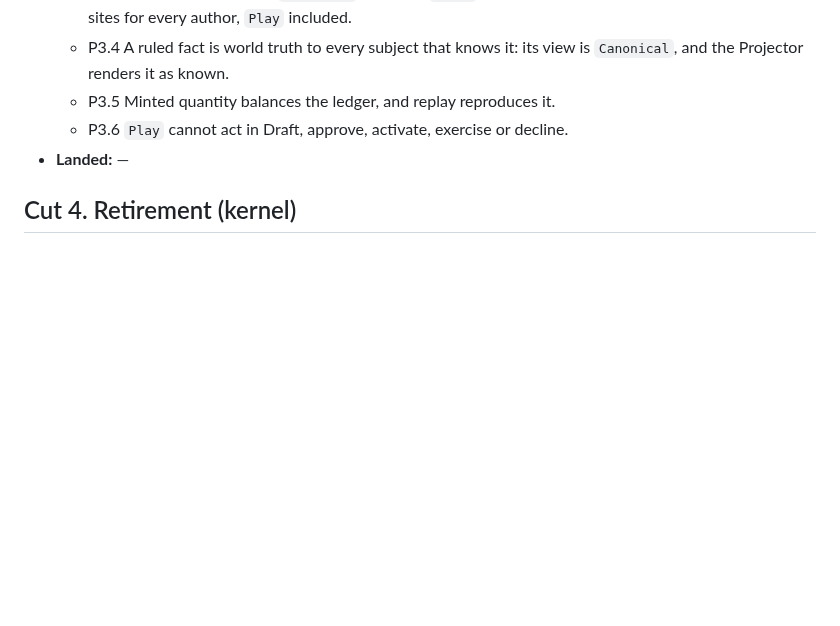
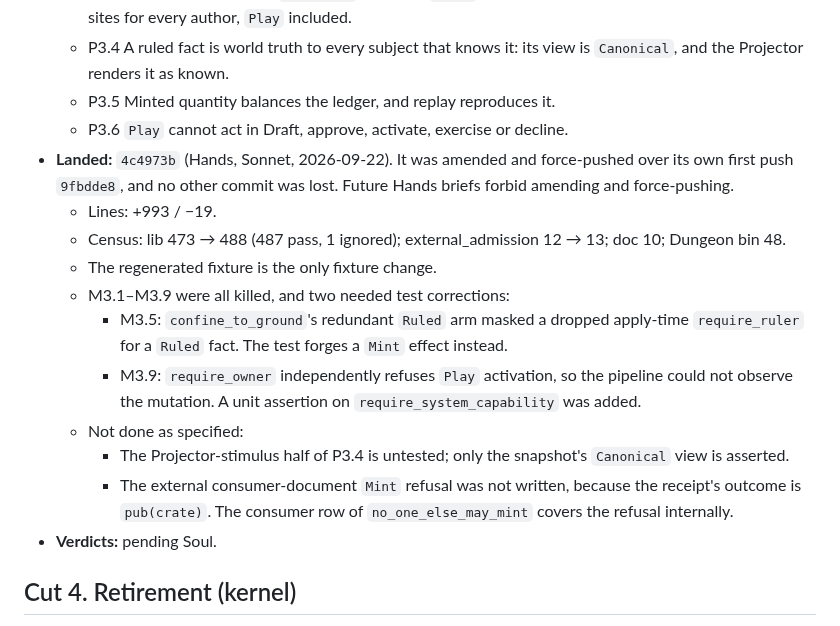
Before and after one commit to GameCult/Ghostlight, a Markdown page: docs/architecture/ghostlight-play-agent-cut.md, the part around the change. GitHub-like rendering; blank space fills up the shorter version.

Commit message:
Record play agent Cut 3 as landed at 4c4973b
Co-Authored-By: Claude Opus 5 <noreply@anthropic.com>

```diff
--- a/docs/architecture/ghostlight-play-agent-cut.md
+++ b/docs/architecture/ghostlight-play-agent-cut.md
@@ -1094,7 +1094,27 @@ splits them so each has its own promises. Cut 2 and Cut 6 are independent of
     is `Canonical`, and the Projector renders it as known.
   - P3.5 Minted quantity balances the ledger, and replay reproduces it.
   - P3.6 `Play` cannot act in Draft, approve, activate, exercise or decline.
-- **Landed:** —
+- **Landed:** `4c4973b` (Hands, Sonnet, 2026-09-22). It was amended and
+  force-pushed over its own first push `9fbdde8`, and no other commit was
+  lost. Future Hands briefs forbid amending and force-pushing.
+  - Lines: +993 / −19.
+  - Census: lib 473 → 488 (487 pass, 1 ignored); external_admission 12 → 13;
+    doc 10; Dungeon bin 48.
+  - The regenerated fixture is the only fixture change.
+  - M3.1–M3.9 were all killed, and two needed test corrections:
+    - M3.5: `confine_to_ground`'s redundant `Ruled` arm masked a dropped
+      apply-time `require_ruler` for a `Ruled` fact. The test forges a `Mint`
+      effect instead.
+    - M3.9: `require_owner` independently refuses `Play` activation, so the
+      pipeline could not observe the mutation. A unit assertion on
+      `require_system_capability` was added.
+  - Not done as specified:
+    - The Projector-stimulus half of P3.4 is untested; only the snapshot's
+      `Canonical` view is asserted.
+    - The external consumer-document `Mint` refusal was not written, because
+      the receipt's outcome is `pub(crate)`. The consumer row of
+      `no_one_else_may_mint` covers the refusal internally.
+- **Verdicts:** pending Soul.
 
 ## Cut 4. Retirement (kernel)
 
```
